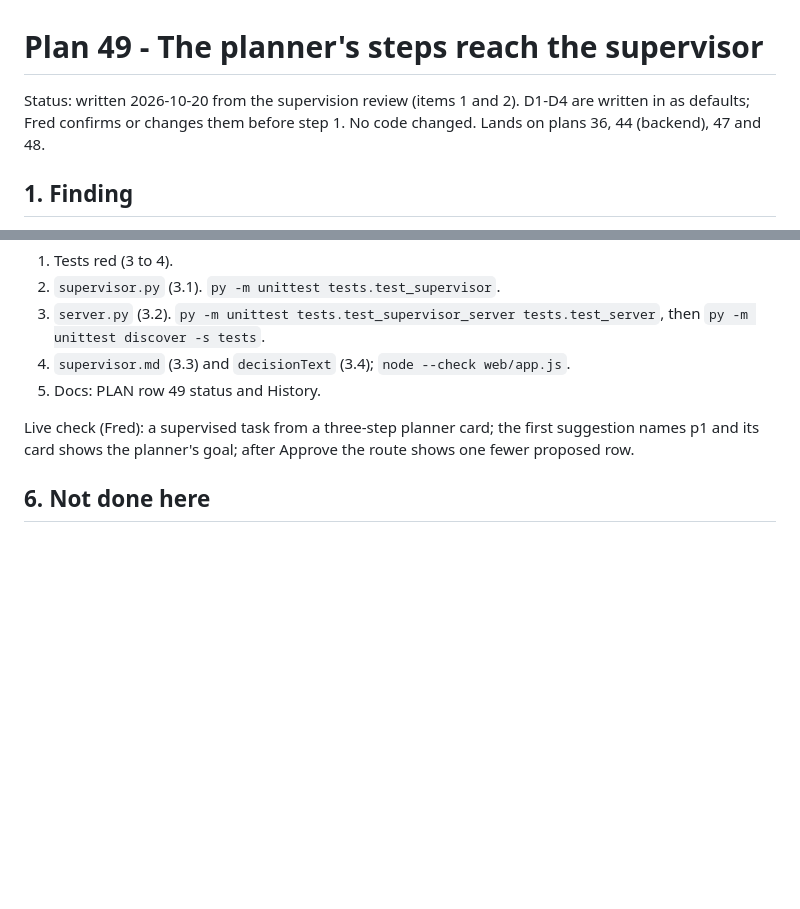
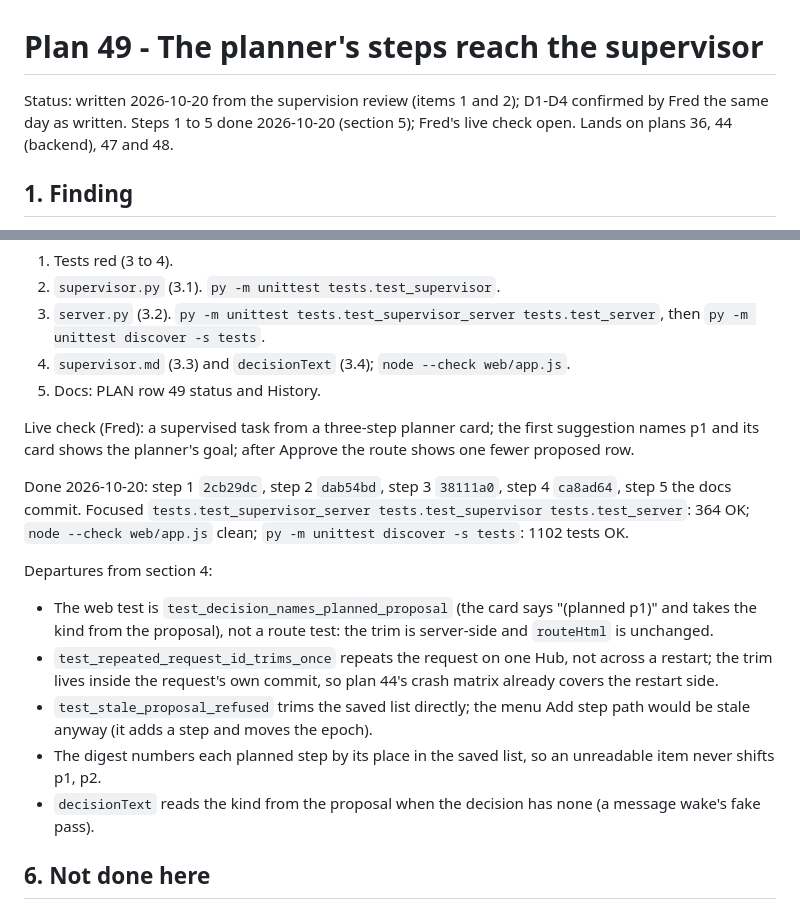
Before and after one commit to knackychan/CLAUDE-CONSOLE, a Markdown page: plans/49-planner-handover.md, 2 parts joined by grey strips. GitHub-like rendering; blank space fills up the shorter version.

Commit message:
docs: plan 49 built, results and the open live check
Co-Authored-By: Claude Opus 5.5 <noreply@anthropic.com>

```diff
--- a/plans/49-planner-handover.md
+++ b/plans/49-planner-handover.md
@@ -1,7 +1,7 @@
 # Plan 49 - The planner's steps reach the supervisor
 
-Status: written 2026-10-20 from the supervision review (items 1 and 2). D1-D4 are written in as defaults; Fred
-confirms or changes them before step 1. No code changed. Lands on plans 36, 44 (backend), 47 and 48.
+Status: written 2026-10-20 from the supervision review (items 1 and 2); D1-D4 confirmed by Fred the same day as
+written. Steps 1 to 5 done 2026-10-20 (section 5); Fred's live check open. Lands on plans 36, 44 (backend), 47 and 48.
 
 ## 1. Finding
 
@@ -119,6 +119,21 @@ One commit per step, tests first, stage only this plan's lines (other chats edit
 Live check (Fred): a supervised task from a three-step planner card; the first suggestion names p1 and its card
 shows the planner's goal; after Approve the route shows one fewer proposed row.
 
+Done 2026-10-20: step 1 `2cb29dc`, step 2 `dab54bd`, step 3 `38111a0`, step 4 `ca8ad64`, step 5 the docs commit.
+Focused `tests.test_supervisor_server tests.test_supervisor tests.test_server`: 364 OK; `node --check web/app.js`
+clean; `py -m unittest discover -s tests`: 1102 tests OK.
+
+Departures from section 4:
+
+- The web test is `test_decision_names_planned_proposal` (the card says "(planned p1)" and takes the kind from the
+  proposal), not a route test: the trim is server-side and `routeHtml` is unchanged.
+- `test_repeated_request_id_trims_once` repeats the request on one Hub, not across a restart; the trim lives
+  inside the request's own commit, so plan 44's crash matrix already covers the restart side.
+- `test_stale_proposal_refused` trims the saved list directly; the menu Add step path would be stale anyway
+  (it adds a step and moves the epoch).
+- The digest numbers each planned step by its place in the saved list, so an unreadable item never shifts p1, p2.
+- `decisionText` reads the kind from the proposal when the decision has none (a message wake's fake pass).
+
 ## 6. Not done here
 
 - The proposal's model (D4, review item 3), the mode UI (item 5), the Reject hint (item 6) and the other review
```
Also changed, not shown: PLAN.md (+2 -1 lines).
